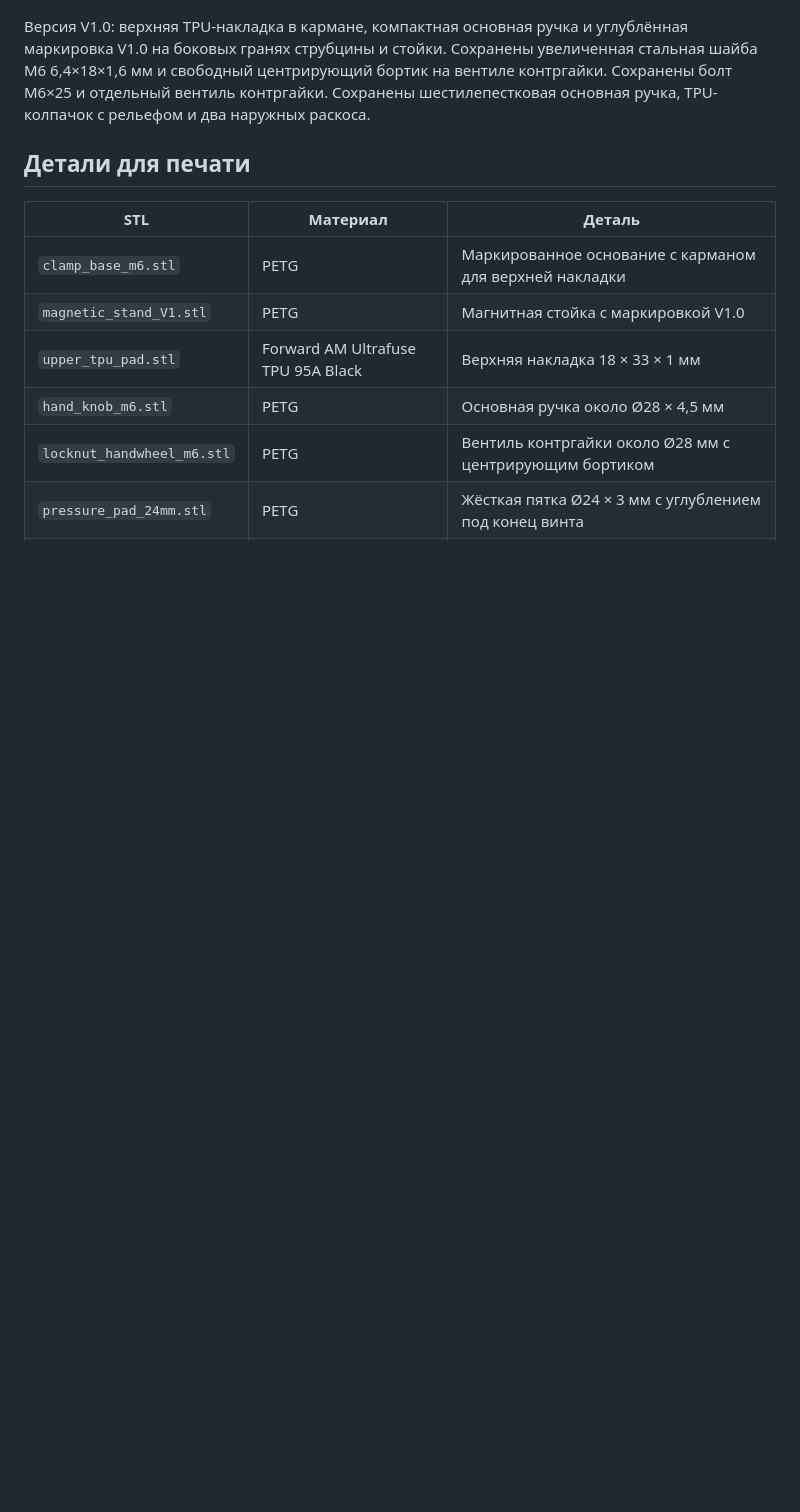
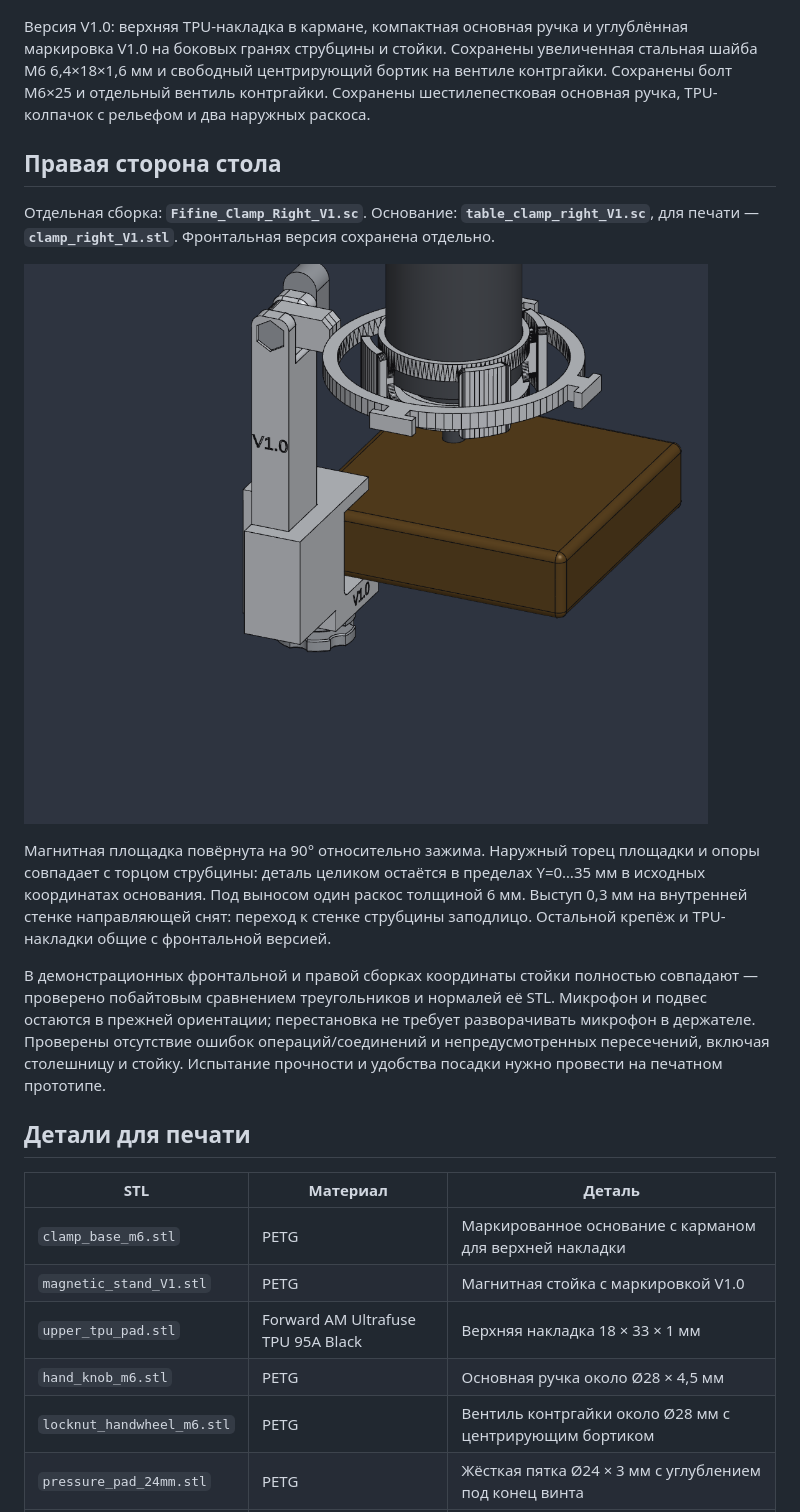
Before and after one commit to Taras2411/fifine-k669b-magnetic-mount, a Markdown page: README.md, the part around the change. Rendered like a GitHub page; pictures changed too: docs/clamp-right-V1.png (added); blank space fills up the shorter version.

Commit message:
Add right-edge clamp with flush receiver and one gusset

```diff
--- a/README.md
+++ b/README.md
@@ -9,6 +9,16 @@
 ![Струбцина V1.0](docs/clamp-V1.png)
 
 Версия V1.0: верхняя TPU-накладка в кармане, компактная основная ручка и углублённая маркировка V1.0 на боковых гранях струбцины и стойки. Сохранены увеличенная стальная шайба М6 6,4×18×1,6 мм и свободный центрирующий бортик на вентиле контргайки. Сохранены болт М6×25 и отдельный вентиль контргайки. Сохранены шестилепестковая основная ручка, TPU-колпачок с рельефом и два наружных раскоса.
+
+## Правая сторона стола
+
+Отдельная сборка: **`Fifine_Clamp_Right_V1.sc`**. Основание: **`table_clamp_right_V1.sc`**, для печати — **`clamp_right_V1.stl`**. Фронтальная версия сохранена отдельно.
+
+![Правое крепление](docs/clamp-right-V1.png)
+
+Магнитная площадка повёрнута на 90° относительно зажима. Наружный торец площадки и опоры совпадает с торцом струбцины: деталь целиком остаётся в пределах Y=0…35 мм в исходных координатах основания. Под выносом один раскос толщиной 6 мм. Выступ 0,3 мм на внутренней стенке направляющей снят: переход к стенке струбцины заподлицо. Остальной крепёж и TPU-накладки общие с фронтальной версией.
+
+В демонстрационных фронтальной и правой сборках координаты стойки полностью совпадают — проверено побайтовым сравнением треугольников и нормалей её STL. Микрофон и подвес остаются в прежней ориентации; перестановка не требует разворачивать микрофон в держателе. Проверены отсутствие ошибок операций/соединений и непредусмотренных пересечений, включая столешницу и стойку. Испытание прочности и удобства посадки нужно провести на печатном прототипе.
 
 ## Детали для печати
 
```
Also changed, not shown: 3 other files.
